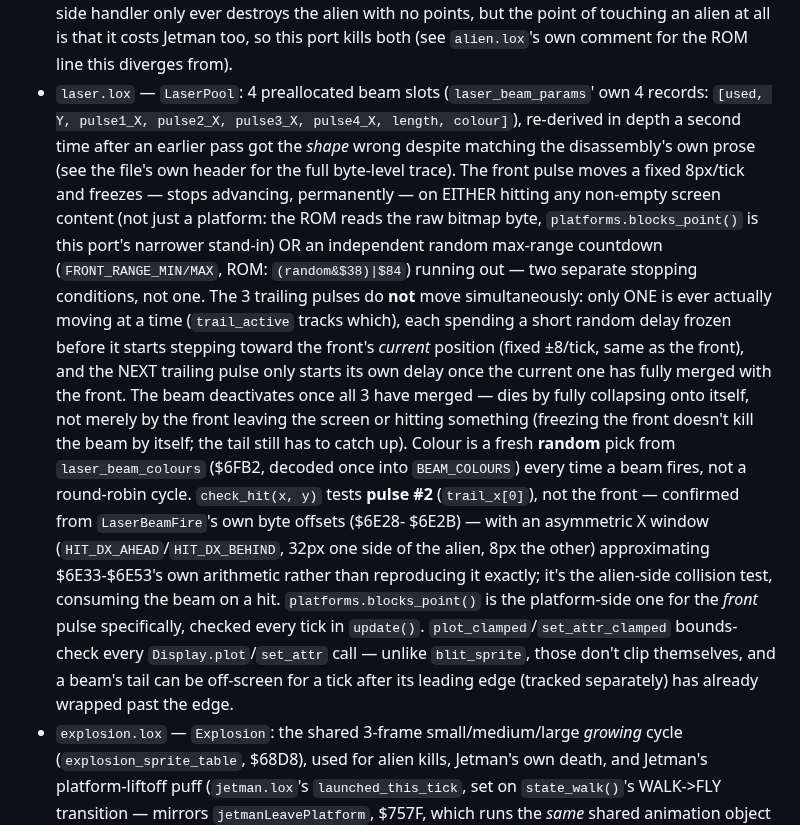
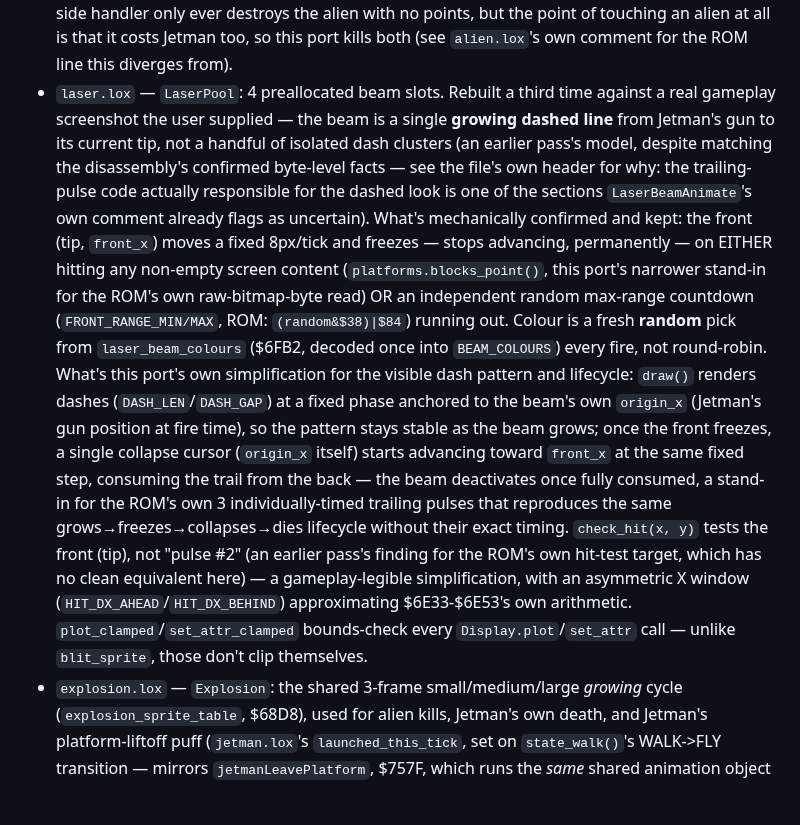
Before and after one commit to nickharrismcr/Odlox, a Markdown page: lox_examples/jetpac/CLAUDE.md, the part around the change. Drawn GitHub-style; blank space fills up the shorter version.

Commit message:
Update jetpac CLAUDE.md for the dashed-line laser rebuild
Co-Authored-By: Claude Sonnet 5 <noreply@anthropic.com>

```diff
--- a/lox_examples/jetpac/CLAUDE.md
+++ b/lox_examples/jetpac/CLAUDE.md
@@ -120,30 +120,29 @@ different execution model — see "Per-tick phase ordering" in the plan).
   own alien-side handler only ever destroys the alien with no points, but the point of touching an
   alien at all is that it costs Jetman too, so this port kills both (see `alien.lox`'s own comment
   for the ROM line this diverges from).
-- `laser.lox` — `LaserPool`: 4 preallocated beam slots (`laser_beam_params`' own 4 records:
-  `[used, Y, pulse1_X, pulse2_X, pulse3_X, pulse4_X, length, colour]`), re-derived in depth a second
-  time after an earlier pass got the *shape* wrong despite matching the disassembly's own prose (see
-  the file's own header for the full byte-level trace). The front pulse moves a fixed 8px/tick and
-  freezes — stops advancing, permanently — on EITHER hitting any non-empty screen content (not just
-  a platform: the ROM reads the raw bitmap byte, `platforms.blocks_point()` is this port's
-  narrower stand-in) OR an independent random max-range countdown (`FRONT_RANGE_MIN/MAX`, ROM:
-  `(random&$38)|$84`) running out — two separate stopping conditions, not one. The 3 trailing pulses
-  do **not** move simultaneously: only ONE is ever actually moving at a time (`trail_active` tracks
-  which), each spending a short random delay frozen before it starts stepping toward the front's
-  *current* position (fixed ±8/tick, same as the front), and the NEXT trailing pulse only starts its
-  own delay once the current one has fully merged with the front. The beam deactivates once all 3
-  have merged — dies by fully collapsing onto itself, not merely by the front leaving the screen or
-  hitting something (freezing the front doesn't kill the beam by itself; the tail still has to catch
-  up). Colour is a fresh **random** pick from `laser_beam_colours` ($6FB2, decoded once into
-  `BEAM_COLOURS`) every time a beam fires, not a round-robin cycle. `check_hit(x, y)` tests **pulse
-  #2** (`trail_x[0]`), not the front — confirmed from `LaserBeamFire`'s own byte offsets ($6E28-
-  $6E2B) — with an asymmetric X window (`HIT_DX_AHEAD`/`HIT_DX_BEHIND`, 32px one side of the alien,
-  8px the other) approximating $6E33-$6E53's own arithmetic rather than reproducing it exactly; it's
-  the alien-side collision test, consuming the beam on a hit. `platforms.blocks_point()` is the
-  platform-side one for the *front* pulse specifically, checked every tick in `update()`.
-  `plot_clamped`/`set_attr_clamped` bounds-check every `Display.plot`/`set_attr`
-  call — unlike `blit_sprite`, those don't clip themselves, and a beam's tail can be off-screen for
-  a tick after its leading edge (tracked separately) has already wrapped past the edge.
+- `laser.lox` — `LaserPool`: 4 preallocated beam slots. Rebuilt a third time against a real
+  gameplay screenshot the user supplied — the beam is a single **growing dashed line** from
+  Jetman's gun to its current tip, not a handful of isolated dash clusters (an earlier pass's
+  model, despite matching the disassembly's confirmed byte-level facts — see the file's own header
+  for why: the trailing-pulse code actually responsible for the dashed look is one of the sections
+  `LaserBeamAnimate`'s own comment already flags as uncertain). What's mechanically confirmed and
+  kept: the front (tip, `front_x`) moves a fixed 8px/tick and freezes — stops advancing,
+  permanently — on EITHER hitting any non-empty screen content (`platforms.blocks_point()`, this
+  port's narrower stand-in for the ROM's own raw-bitmap-byte read) OR an independent random
+  max-range countdown (`FRONT_RANGE_MIN/MAX`, ROM: `(random&$38)|$84`) running out. Colour is a
+  fresh **random** pick from `laser_beam_colours` ($6FB2, decoded once into `BEAM_COLOURS`) every
+  fire, not round-robin. What's this port's own simplification for the visible dash pattern and
+  lifecycle: `draw()` renders dashes (`DASH_LEN`/`DASH_GAP`) at a fixed phase anchored to the
+  beam's own `origin_x` (Jetman's gun position at fire time), so the pattern stays stable as the
+  beam grows; once the front freezes, a single collapse cursor (`origin_x` itself) starts advancing
+  toward `front_x` at the same fixed step, consuming the trail from the back — the beam
+  deactivates once fully consumed, a stand-in for the ROM's own 3 individually-timed trailing
+  pulses that reproduces the same grows→freezes→collapses→dies lifecycle without their exact
+  timing. `check_hit(x, y)` tests the front (tip), not "pulse #2" (an earlier pass's finding for
+  the ROM's own hit-test target, which has no clean equivalent here) — a gameplay-legible
+  simplification, with an asymmetric X window (`HIT_DX_AHEAD`/`HIT_DX_BEHIND`) approximating
+  $6E33-$6E53's own arithmetic. `plot_clamped`/`set_attr_clamped` bounds-check every
+  `Display.plot`/`set_attr` call — unlike `blit_sprite`, those don't clip themselves.
 - `explosion.lox` — `Explosion`: the shared 3-frame small/medium/large *growing* cycle
   (`explosion_sprite_table`, $68D8), used for alien kills, Jetman's own death, and Jetman's
   platform-liftoff puff (`jetman.lox`'s `launched_this_tick`, set on `state_walk()`'s WALK->FLY
```
